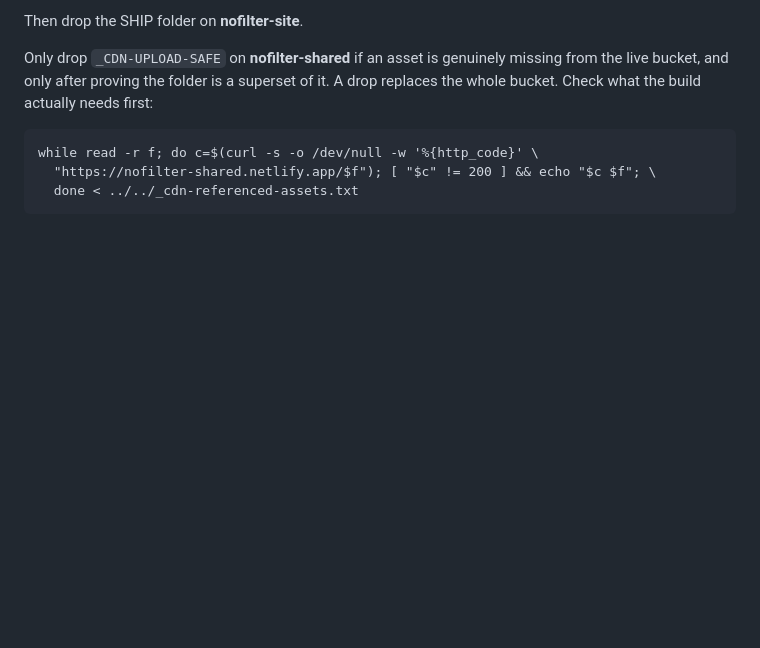
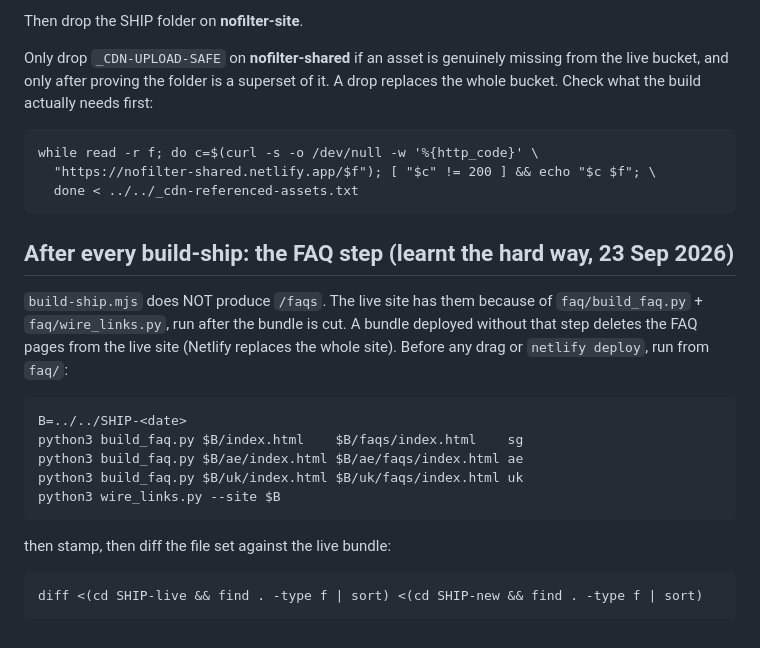
Before and after one commit to jl06agac/nofilter-website, a Markdown page: nf-build-tools/README.md, the part around the change. Drawn GitHub-style; blank space fills up the shorter version.

Commit message:
README: the FAQ post-step is mandatory before deploy; a bundle without it removes /faqs from the live site

```diff
--- a/nf-build-tools/README.md
+++ b/nf-build-tools/README.md
@@ -91,3 +91,20 @@ replaces the whole bucket. Check what the build actually needs first:
     while read -r f; do c=$(curl -s -o /dev/null -w '%{http_code}' \
       "https://nofilter-shared.netlify.app/$f"); [ "$c" != 200 ] && echo "$c $f"; \
       done < ../../_cdn-referenced-assets.txt
+
+## After every build-ship: the FAQ step (learnt the hard way, 23 Sep 2026)
+
+`build-ship.mjs` does NOT produce `/faqs`. The live site has them because of
+`faq/build_faq.py` + `faq/wire_links.py`, run after the bundle is cut. A bundle
+deployed without that step deletes the FAQ pages from the live site (Netlify
+replaces the whole site). Before any drag or `netlify deploy`, run from `faq/`:
+
+    B=../../SHIP-<date>
+    python3 build_faq.py $B/index.html    $B/faqs/index.html    sg
+    python3 build_faq.py $B/ae/index.html $B/ae/faqs/index.html ae
+    python3 build_faq.py $B/uk/index.html $B/uk/faqs/index.html uk
+    python3 wire_links.py --site $B
+
+then stamp, then diff the file set against the live bundle:
+
+    diff <(cd SHIP-live && find . -type f | sort) <(cd SHIP-new && find . -type f | sort)
```
